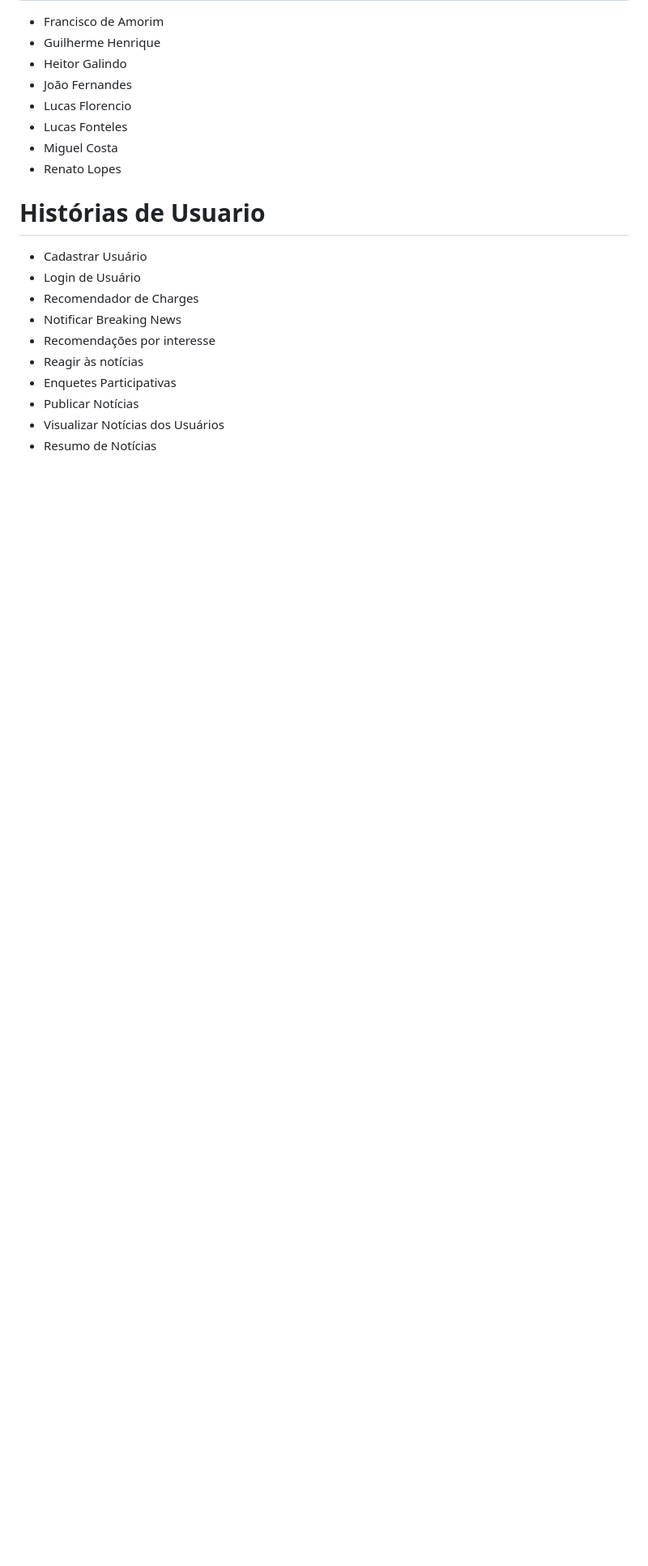
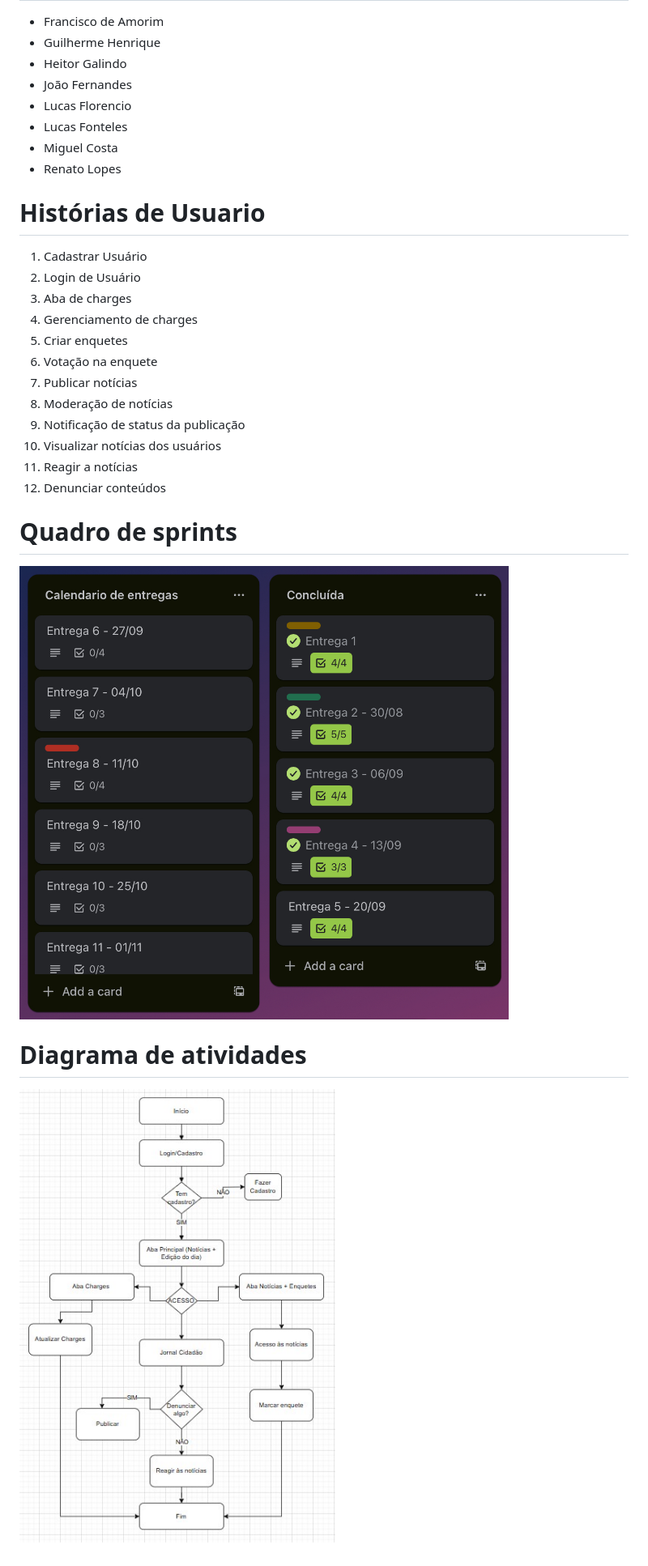
Before and after one commit to joaogabrielfer/jornal-cidadao-jc, a Markdown page: README.md, the part around the change. Shown: that part at 81% size. Drawn GitHub-style; pictures changed too: imgs/diagrama.JPG (added), imgs/trello.jpg (added); blank space fills up the shorter version.

Commit message:
atualizar README.md com imagens

```diff
--- a/README.md
+++ b/README.md
@@ -28,13 +28,24 @@ O projeto se consiste em uma intervenção no site do SJCC visando um maior enga
 
 # Histórias de Usuario
 
-- Cadastrar Usuário
-- Login de Usuário
-- Recomendador de Charges
-- Notificar Breaking News
-- Recomendações por interesse
-- Reagir às notícias
-- Enquetes Participativas
-- Publicar Notícias
-- Visualizar Notícias dos Usuários
-- Resumo de Notícias
+1. Cadastrar Usuário
+1. Login de Usuário
+1. Aba de charges
+1. Gerenciamento de charges
+1. Criar enquetes
+1. Votação na enquete
+1. Publicar notícias
+1. Moderação de notícias
+1. Notificação de status da publicação
+1. Visualizar notícias dos usuários
+1. Reagir a notícias
+1. Denunciar conteúdos
+
+
+# Quadro de sprints
+
+![quadro de sprints](./imgs/trello.jpg)
+
+# Diagrama de atividades
+
+![diagrama de atividades](./imgs/diagrama.JPG)
```
